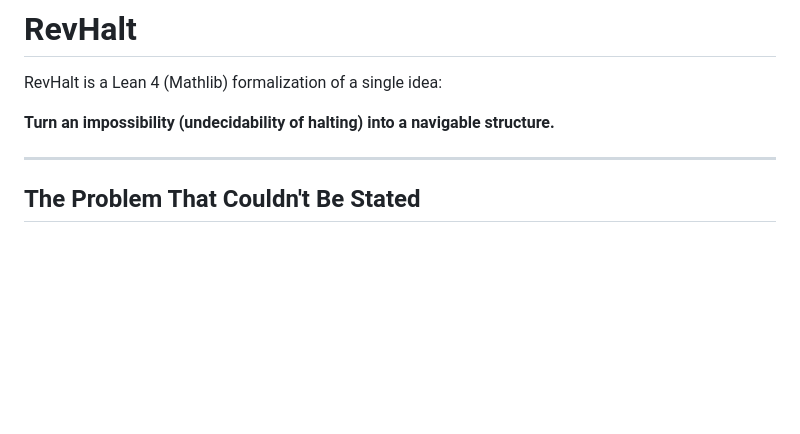
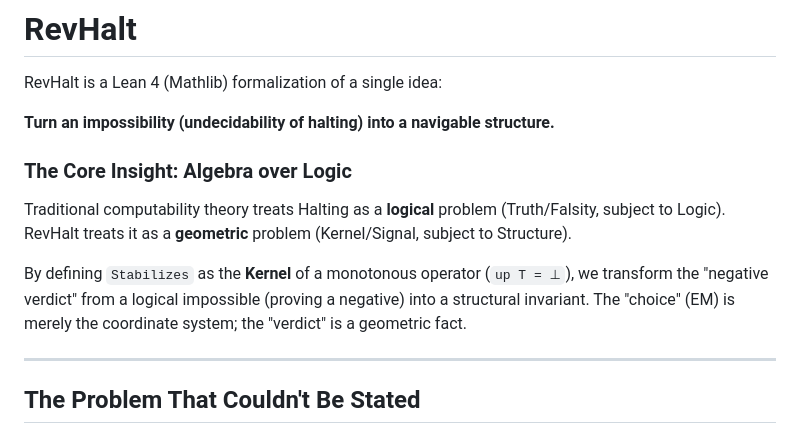
Before and after one commit to JohnDoe-collab-stack/RevHalt, a Markdown page: REadme.md, the part around the change. Rendered like a GitHub page; blank space fills up the shorter version.

Commit message:
docs: Add Core Insight section to README emphasizing Algebra over Logic

```diff
--- a/REadme.md
+++ b/REadme.md
@@ -3,6 +3,13 @@
 RevHalt is a Lean 4 (Mathlib) formalization of a single idea:
 
 **Turn an impossibility (undecidability of halting) into a navigable structure.**
+
+### The Core Insight: Algebra over Logic
+
+Traditional computability theory treats Halting as a **logical** problem (Truth/Falsity, subject to Logic).
+RevHalt treats it as a **geometric** problem (Kernel/Signal, subject to Structure).
+
+By defining `Stabilizes` as the **Kernel** of a monotonous operator (`up T = ⊥`), we transform the "negative verdict" from a logical impossible (proving a negative) into a structural invariant. The "choice" (EM) is merely the coordinate system; the "verdict" is a geometric fact.
 
 ---
 
```
